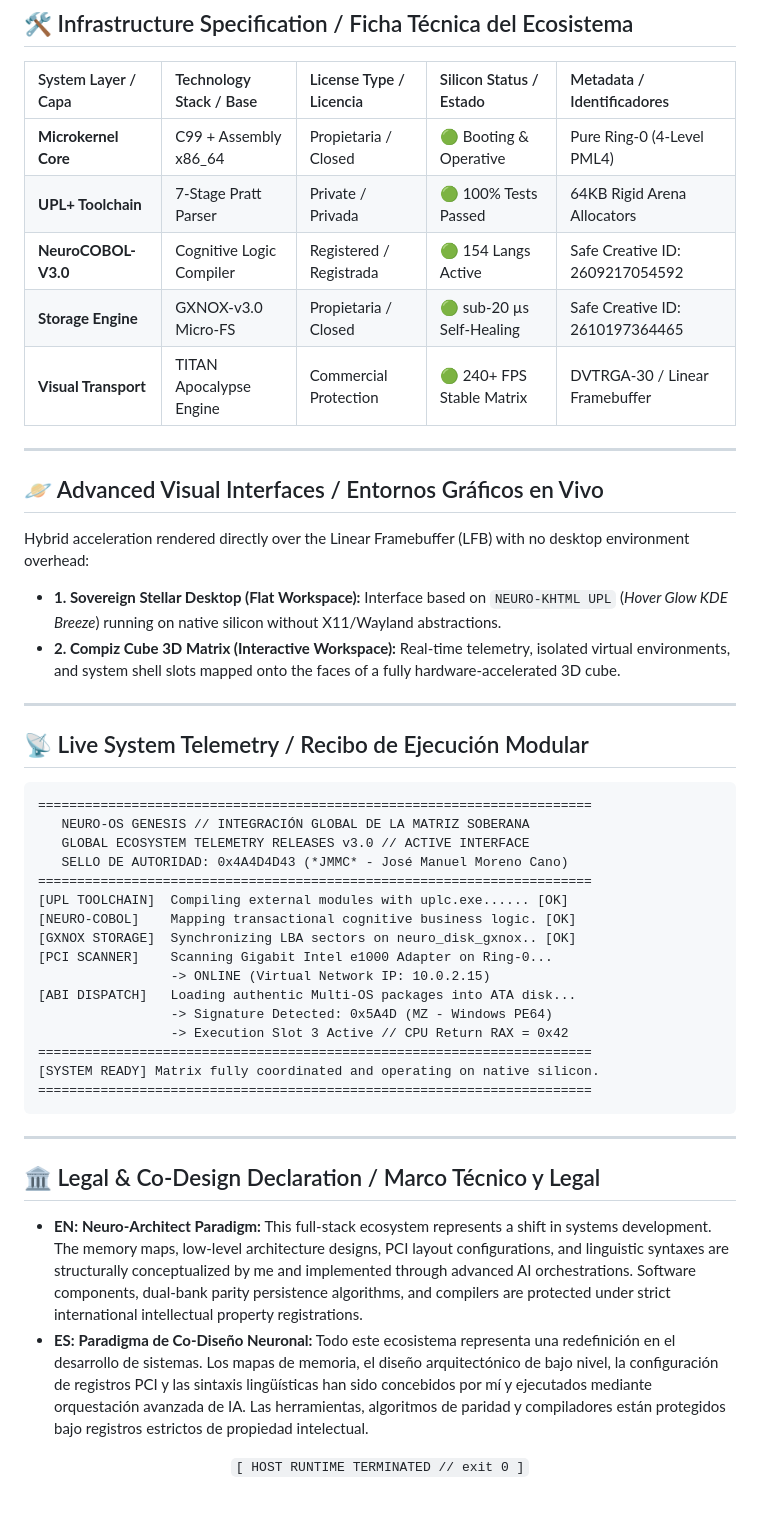
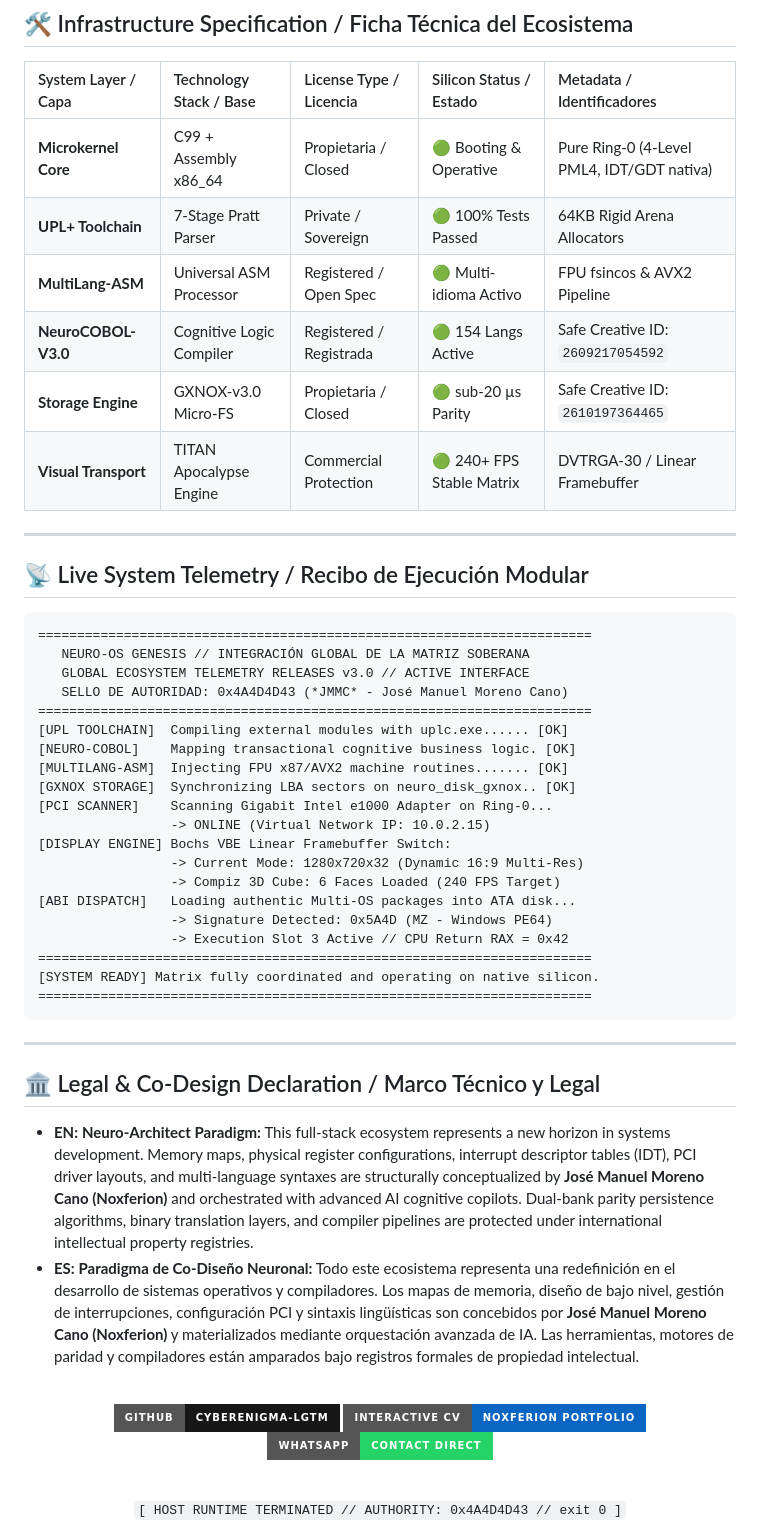
Before and after one commit to cyberenigma-lgtm/cyberenigma-lgtm, a Markdown page: README.md, the part around one of its changes. Drawn GitHub-style; badges without logos; blank space fills up the shorter version.

```diff
--- a/README.md
+++ b/README.md
@@ -53,20 +111,12 @@ graph TD
 
 | System Layer / Capa | Technology Stack / Base | License Type / Licencia | Silicon Status / Estado | Metadata / Identificadores |
 | :--- | :--- | :--- | :--- | :--- |
-| **Microkernel Core** | C99 + Assembly x86_64 | Propietaria / Closed | 🟢 Booting & Operative | Pure Ring-0 (4-Level PML4) |
-| **UPL+ Toolchain** | 7-Stage Pratt Parser | Private / Privada | 🟢 100% Tests Passed | 64KB Rigid Arena Allocators |
-| **NeuroCOBOL-V3.0** | Cognitive Logic Compiler | Registered / Registrada | 🟢 154 Langs Active | Safe Creative ID: 2609217054592 |
-| **Storage Engine** | GXNOX-v3.0 Micro-FS | Propietaria / Closed | 🟢 sub-20 µs Self-Healing | Safe Creative ID: 2610197364465 |
-| **Visual Transport**| TITAN Apocalypse Engine| Commercial Protection | 🟢 240+ FPS Stable Matrix| DVTRGA-30 / Linear Framebuffer|
-
----
-
-## 🪐 Advanced Visual Interfaces / Entornos Gráficos en Vivo
-
-Hybrid acceleration rendered directly over the Linear Framebuffer (LFB) with no desktop environment overhead:
-
-*   **1. Sovereign Stellar Desktop (Flat Workspace):** Interface based on `NEURO-KHTML UPL` (*Hover Glow KDE Breeze*) running on native silicon without X11/Wayland abstractions.
-*   **2. Compiz Cube 3D Matrix (Interactive Workspace):** Real-time telemetry, isolated virtual environments, and system shell slots mapped onto the faces of a fully hardware-accelerated 3D cube.
+| **Microkernel Core** | C99 + Assembly x86_64 | Propietaria / Closed | 🟢 Booting & Operative | Pure Ring-0 (4-Level PML4, IDT/GDT nativa) |
+| **UPL+ Toolchain** | 7-Stage Pratt Parser | Private / Sovereign | 🟢 100% Tests Passed | 64KB Rigid Arena Allocators |
+| **MultiLang-ASM** | Universal ASM Processor | Registered / Open Spec | 🟢 Multi-idioma Activo | FPU fsincos & AVX2 Pipeline |
+| **NeuroCOBOL-V3.0** | Cognitive Logic Compiler | Registered / Registrada | 🟢 154 Langs Active | Safe Creative ID: `2609217054592` |
+| **Storage Engine** | GXNOX-v3.0 Micro-FS | Propietaria / Closed | 🟢 sub-20 µs Parity | Safe Creative ID: `2610197364465` |
+| **Visual Transport**| TITAN Apocalypse Engine| Commercial Protection | 🟢 240+ FPS Stable Matrix| DVTRGA-30 / Linear Framebuffer |
 
 ---
 
@@ -80,9 +130,13 @@ Hybrid acceleration rendered directly over the Linear Framebuffer (LFB) with no
 =======================================================================
 [UPL TOOLCHAIN]  Compiling external modules with uplc.exe...... [OK]
 [NEURO-COBOL]    Mapping transactional cognitive business logic. [OK]
+[MULTILANG-ASM]  Injecting FPU x87/AVX2 machine routines....... [OK]
 [GXNOX STORAGE]  Synchronizing LBA sectors on neuro_disk_gxnox.. [OK]
 [PCI SCANNER]    Scanning Gigabit Intel e1000 Adapter on Ring-0...
                  -> ONLINE (Virtual Network IP: 10.0.2.15)
+[DISPLAY ENGINE] Bochs VBE Linear Framebuffer Switch:
+                 -> Current Mode: 1280x720x32 (Dynamic 16:9 Multi-Res)
+                 -> Compiz 3D Cube: 6 Faces Loaded (240 FPS Target)
 [ABI DISPATCH]   Loading authentic Multi-OS packages into ATA disk...
                  -> Signature Detected: 0x5A4D (MZ - Windows PE64)
                  -> Execution Slot 3 Active // CPU Return RAX = 0x42
@@ -95,9 +149,17 @@ Hybrid acceleration rendered directly over the Linear Framebuffer (LFB) with no
 
 ## 🏛️ Legal & Co-Design Declaration / Marco Técnico y Legal
 
-* **EN:** **Neuro-Architect Paradigm:** This full-stack ecosystem represents a shift in systems development. The memory maps, low-level architecture designs, PCI layout configurations, and linguistic syntaxes are structurally conceptualized by me and implemented through advanced AI orchestrations. Software components, dual-bank parity persistence algorithms, and compilers are protected under strict international intellectual property registrations.
-* **ES:** **Paradigma de Co-Diseño Neuronal:** Todo este ecosistema representa una redefinición en el desarrollo de sistemas. Los mapas de memoria, el diseño arquitectónico de bajo nivel, la configuración de registros PCI y las sintaxis lingüísticas han sido concebidos por mí y ejecutados mediante orquestación avanzada de IA. Las herramientas, algoritmos de paridad y compiladores están protegidos bajo registros estrictos de propiedad intelectual.
+* **EN:** **Neuro-Architect Paradigm:** This full-stack ecosystem represents a new horizon in systems development. Memory maps, physical register configurations, interrupt descriptor tables (IDT), PCI driver layouts, and multi-language syntaxes are structurally conceptualized by **José Manuel Moreno Cano (Noxferion)** and orchestrated with advanced AI cognitive copilots. Dual-bank parity persistence algorithms, binary translation layers, and compiler pipelines are protected under international intellectual property registries.
+* **ES:** **Paradigma de Co-Diseño Neuronal:** Todo este ecosistema representa una redefinición en el desarrollo de sistemas operativos y compiladores. Los mapas de memoria, diseño de bajo nivel, gestión de interrupciones, configuración PCI y sintaxis lingüísticas son concebidos por **José Manuel Moreno Cano (Noxferion)** y materializados mediante orquestación avanzada de IA. Las herramientas, motores de paridad y compiladores están amparados bajo registros formales de propiedad intelectual.
+
+<br>
 
 <div align="center">
-  <code>[ HOST RUNTIME TERMINATED // exit 0 ]</code>
+
+  [![GitHub Profile](https://img.shields.io/badge/GitHub-cyberenigma--lgtm-181717?style=for-the-badge&logo=github)](https://github.com/cyberenigma-lgtm)
+  [![Interactive Portfolio CV](https://img.shields.io/badge/Interactive_CV-Noxferion_Portfolio-0A66C2?style=for-the-badge&logo=react)](https://cyberenigma-lgtm.github.io/CV-Noxferion/)
+  [![WhatsApp Direct](https://img.shields.io/badge/WhatsApp-Contact_Direct-25D366?style=for-the-badge&logo=whatsapp)](https://wa.me/34630189616)
+
+  <br>
+  <code>[ HOST RUNTIME TERMINATED // AUTHORITY: 0x4A4D4D43 // exit 0 ]</code>
 </div>
```
Also changed, not shown: other parts of README.md (+67 -9 lines), assets/neuro_os_3d.png (added), assets/radar_trig.png (added), assets/stellar_desktop.png (added).
